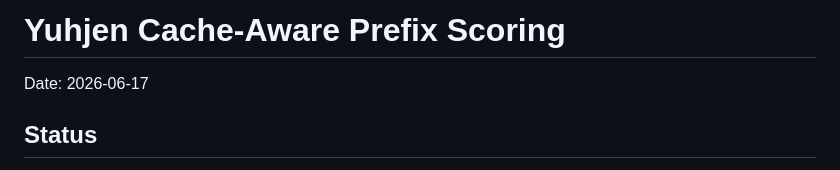
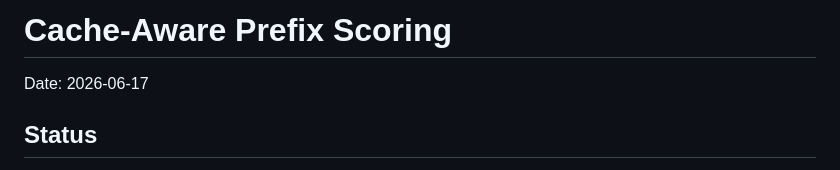
Before and after one commit to BenjaminGao2025/Capstone, a Markdown page: docs/experiments/2026-06-17-cache-prefix-probe.md, the part around the change. GitHub-like rendering.

Commit message:
Present cache-prefix analysis without third-person attribution

```diff
--- a/docs/experiments/2026-06-17-cache-prefix-probe.md
+++ b/docs/experiments/2026-06-17-cache-prefix-probe.md
@@ -1,4 +1,4 @@
-# Yuhjen Cache-Aware Prefix Scoring
+# Cache-Aware Prefix Scoring
 
 Date: 2026-06-17
 
```
Also changed, not shown: 1 other file.
